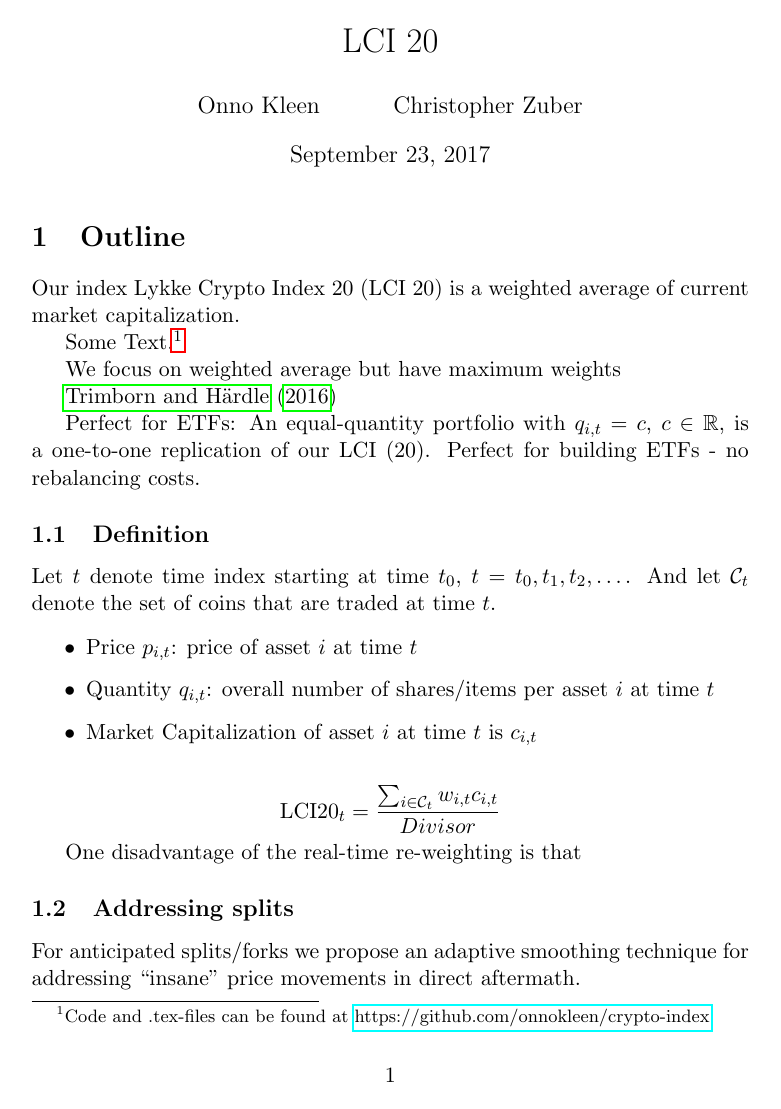
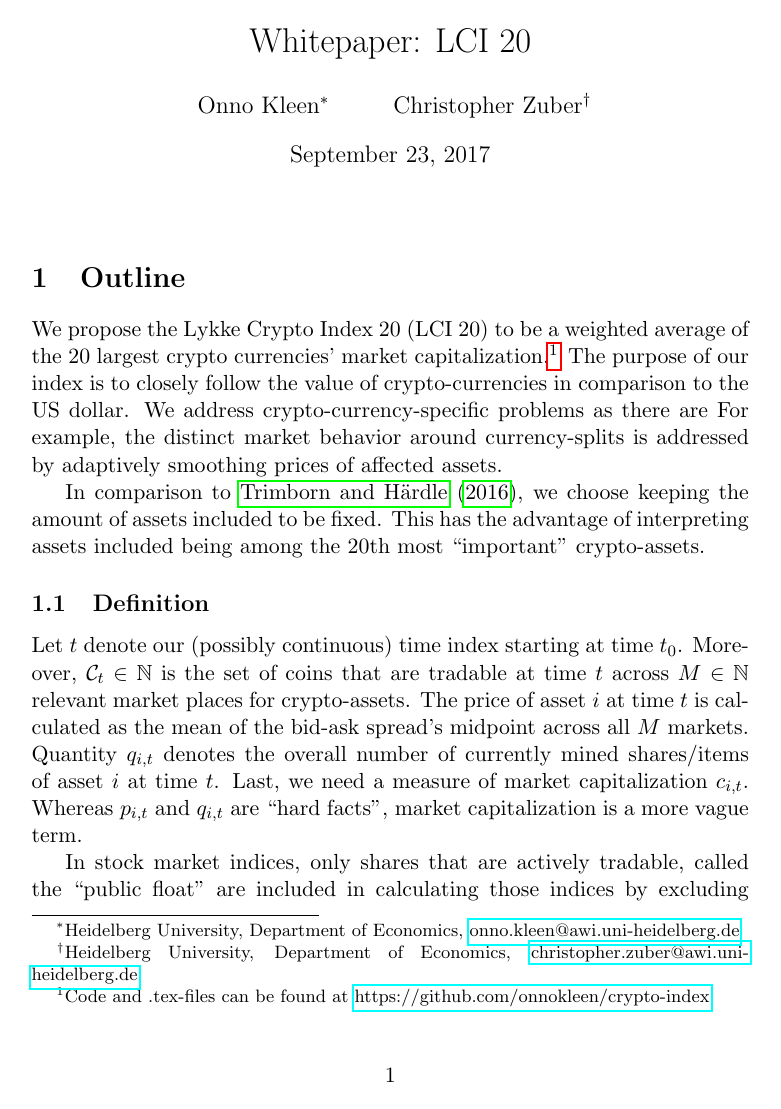
Before and after one commit to onnokleen/crypto-index, a LaTeX document (Paper/crypto-index.tex): page 1 of 4. The pictures show the PDF file Paper/crypto-index.pdf that the author committed with the source.

Commit message:
Some text added

```diff
--- a/Paper/crypto-index.tex
+++ b/Paper/crypto-index.tex
@@ -12,31 +12,35 @@
 \usepackage{rotating}
 \usepackage{hyperref}
 
-\title{LCI 20}
-\author{Onno Kleen \and Christopher Zuber}
+\title{Whitepaper: LCI 20}
+\author{
+Onno Kleen\thanks{Heidelberg University, Department of Economics, \href{mailto:onno.kleen@awi.uni-heidelberg.de}{onno.kleen@awi.uni-heidelberg.de}}
+\and
+Christopher Zuber\thanks{Heidelberg University, Department of Economics, \href{mailto:christopher.zuber@awi.uni-heidelberg.de}{christopher.zuber@awi.uni-heidelberg.de}}
+}
 \begin{document}
 \maketitle
 \section{Outline}
 
-Our index Lykke Crypto Index 20 (LCI 20) is a weighted average of current market capitalization.
+We propose the Lykke Crypto Index 20 (LCI 20) to be a weighted average of the 20 largest crypto currencies' market capitalization.\footnote{Code and .tex-files can be found at \href{https://github.com/onnokleen/crypto-index}{https://github.com/onnokleen/crypto-index}}
+The purpose of our index is to closely follow the value of crypto-currencies in comparison to the US dollar.
+We address crypto-currency-specific problems as there are
+For example, the distinct market behavior around currency-splits is addressed by adaptively smoothing prices of affected assets.
 
-Some Text.\footnote{Code and .tex-files can be found at \href{https://github.com/onnokleen/crypto-index}{https://github.com/onnokleen/crypto-index}}
-
-We focus on weighted average but have maximum weights
-
-\cite{Trimborn2016}
-
-Perfect for ETFs: An equal-quantity portfolio with $q_{i,t} = c$, $c \in \mathbb{R}$, is a one-to-one replication of our LCI (20). Perfect for building ETFs - no rebalancing costs.
+In comparison to \cite{Trimborn2016}, we choose keeping the amount of assets included to be fixed.
+This has the advantage of interpreting assets included being among the 20th most ``important'' crypto-assets.
 
 \subsection{Definition}
 
-Let $t$ denote time index starting at time $t_0$, $t = t_0, t_1, t_2, \dots$. And let $\mathcal{C}_t$ denote the set of coins that are traded at time $t$.
+Let $t$ denote our (possibly continuous) time index starting at time $t_0$.
+Moreover, $\mathcal{C}_t \in \mathbb{N}$ is the set of coins that are tradable at time $t$ across $M \in \mathbb{N}$ relevant market places for crypto-assets.
+The price of asset $i$ at time $t$ is calculated as the mean of the bid-ask spread's midpoint across all $M$ markets.
+Quantity $q_{i,t}$ denotes the overall number of currently mined shares/items of asset $i$ at time $t$.
+Last, we need a measure of market capitalization $c_{i,t}$.
+Whereas $p_{i,t}$ and $q_{i,t}$ are ``hard facts'', market capitalization is a more vague term.
 
-\begin{itemize}
-  \item Price $p_{i,t}$: price of asset $i$ at time $t$
-  \item Quantity $q_{i,t}$: overall number of shares/items per asset $i$ at time $t$
-  \item Market Capitalization of asset $i$ at time $t$ is $c_{i,t}$
-\end{itemize}
+In stock market indices, only shares that are actively tradable, called the ``public float'' are included in calculating those indices by excluding shares held by strategic long-term investors, e.g.\ founding shareholders or government.
+As there is no public recording to which person or institutions long-term
 
 $$ \text{LCI20}_t = \frac{\sum_{i \in \mathcal{C}_{t}} w_{i,t} c_{i,t}}{Divisor} $$
 
```
Also changed, not shown: Paper/crypto-index.pdf, Paper/crypto-index.tex (13 more changed lines).
